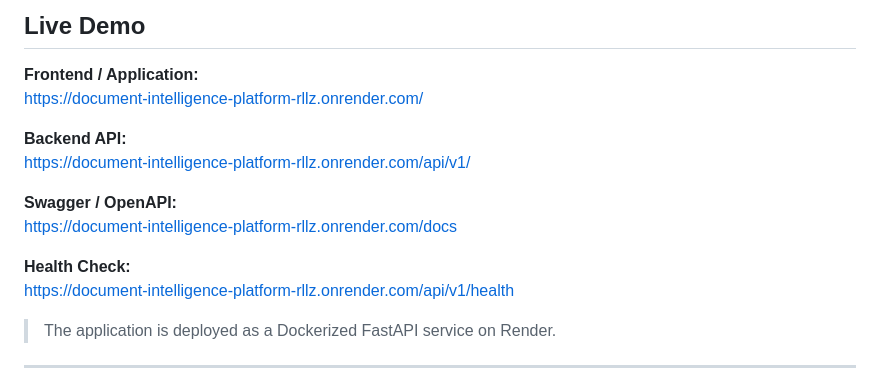
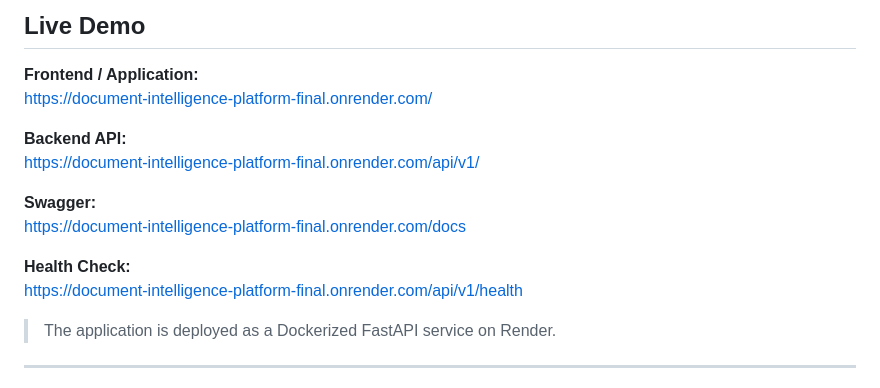
Before and after one commit to ISharmaCodes/document-intelligence-platform, a Markdown page: README.md, the part around the change. Rendered like a GitHub page.

Commit message:
Update final deployment URLs

```diff
--- a/README.md
+++ b/README.md
@@ -9,16 +9,16 @@ Built as an AI Engineer internship technical case study.
 ## Live Demo
 
 **Frontend / Application:**
-https://document-intelligence-platform-rllz.onrender.com/
+https://document-intelligence-platform-final.onrender.com/
 
 **Backend API:**
-https://document-intelligence-platform-rllz.onrender.com/api/v1/
+https://document-intelligence-platform-final.onrender.com/api/v1/
 
-**Swagger / OpenAPI:**
-https://document-intelligence-platform-rllz.onrender.com/docs
+**Swagger:**
+https://document-intelligence-platform-final.onrender.com/docs
 
 **Health Check:**
-https://document-intelligence-platform-rllz.onrender.com/api/v1/health
+https://document-intelligence-platform-final.onrender.com/api/v1/health
 
 > The application is deployed as a Dockerized FastAPI service on Render.
 
```
